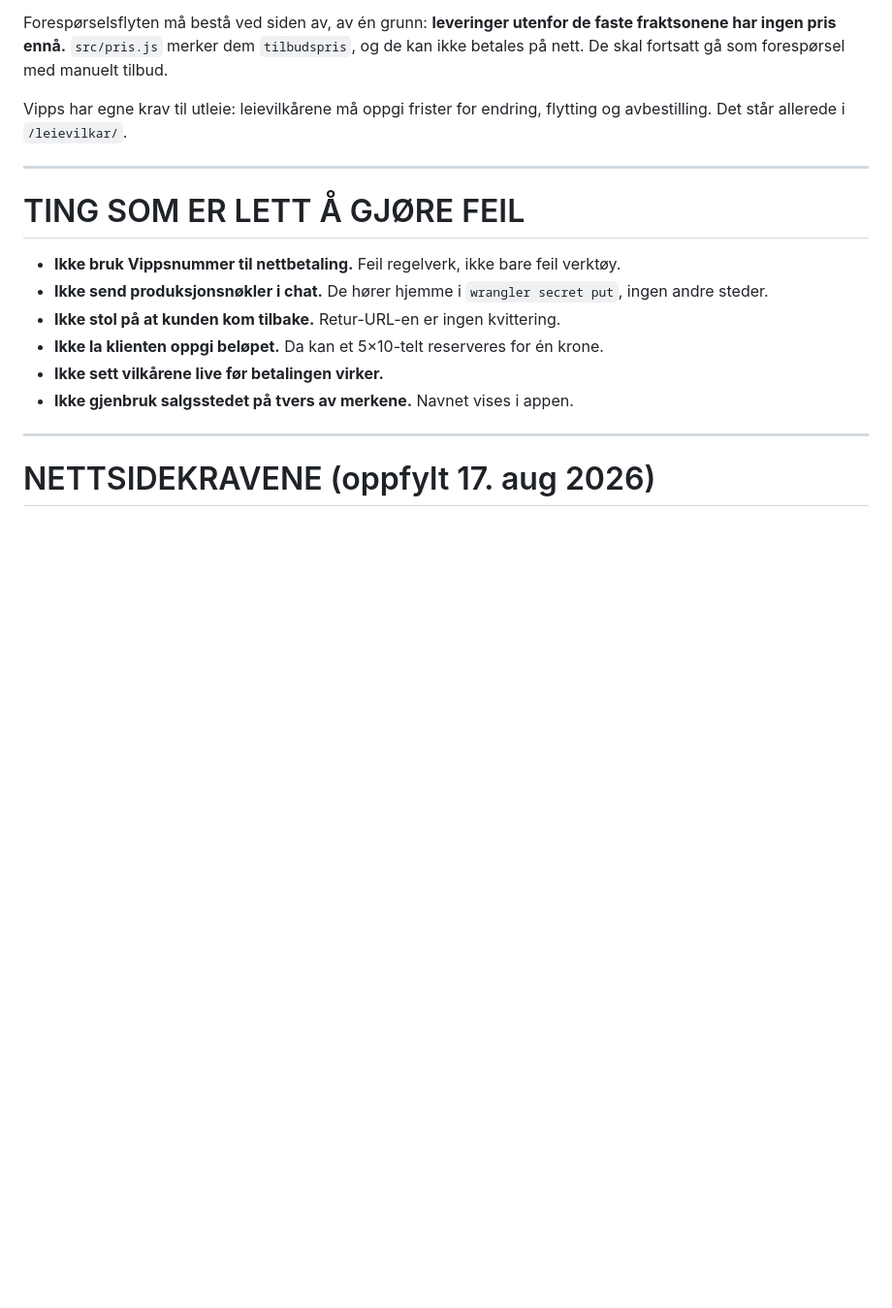
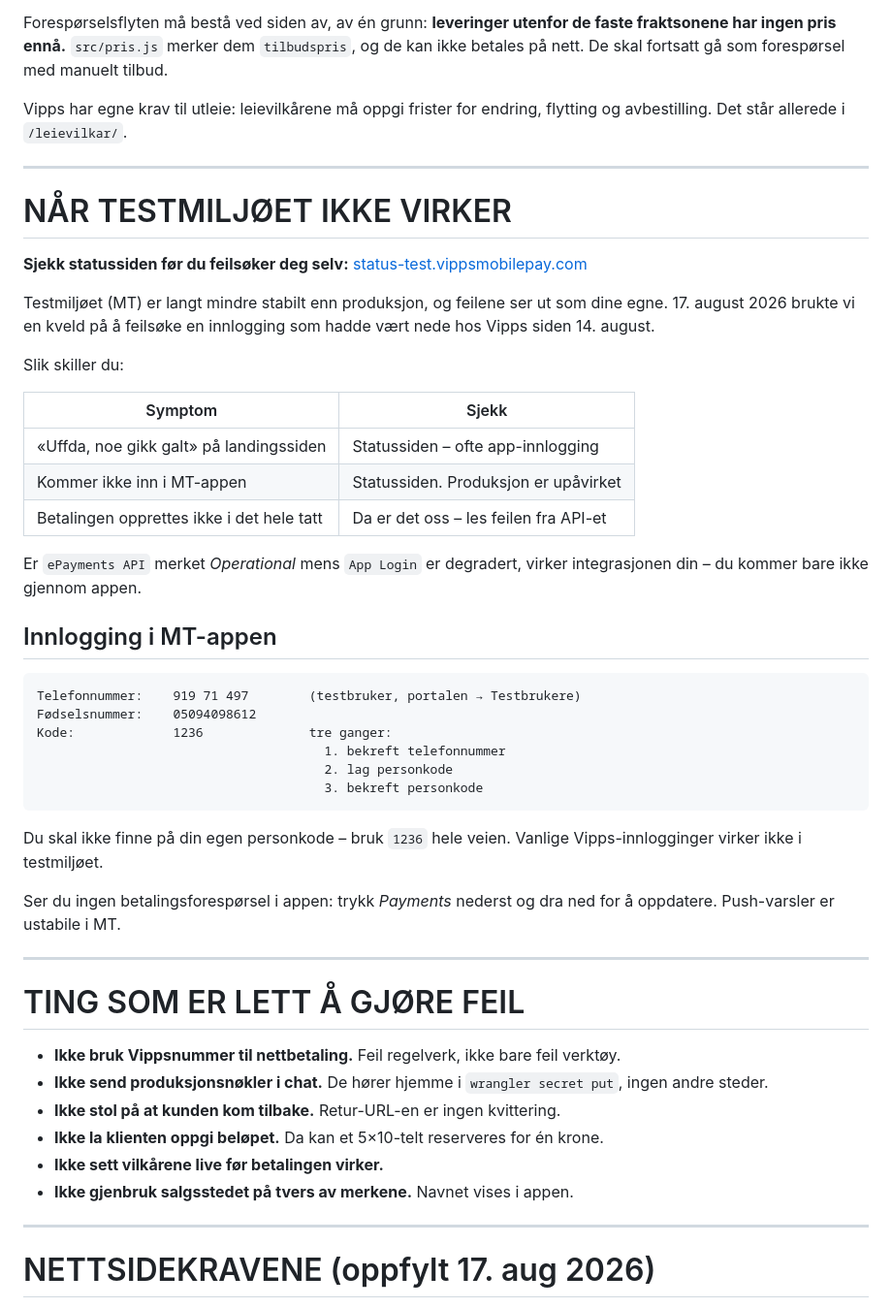
Before and after one commit to UlrikBerg/bergutleie, a Markdown page: VIPPS.md, the part around the change. Shown at 97% size. Drawn GitHub-style; blank space fills up the shorter version.

Commit message:
Feilsoking av testmiljoet i VIPPS.md

````diff
--- a/VIPPS.md
+++ b/VIPPS.md
@@ -213,6 +213,45 @@ flytting og avbestilling. Det står allerede i `/leievilkar/`.
 
 ---
 
+# NÅR TESTMILJØET IKKE VIRKER
+
+**Sjekk statussiden før du feilsøker deg selv:**
+[status-test.vippsmobilepay.com](https://status-test.vippsmobilepay.com/)
+
+Testmiljøet (MT) er langt mindre stabilt enn produksjon, og feilene ser ut
+som dine egne. 17. august 2026 brukte vi en kveld på å feilsøke en
+innlogging som hadde vært nede hos Vipps siden 14. august.
+
+Slik skiller du:
+
+| Symptom | Sjekk |
+|---|---|
+| «Uffda, noe gikk galt» på landingssiden | Statussiden – ofte app-innlogging |
+| Kommer ikke inn i MT-appen | Statussiden. Produksjon er upåvirket |
+| Betalingen opprettes ikke i det hele tatt | Da er det oss – les feilen fra API-et |
+
+Er `ePayments API` merket *Operational* mens `App Login` er degradert, virker
+integrasjonen din – du kommer bare ikke gjennom appen.
+
+## Innlogging i MT-appen
+
+```
+Telefonnummer:    919 71 497        (testbruker, portalen → Testbrukere)
+Fødselsnummer:    05094098612
+Kode:             1236              tre ganger:
+                                      1. bekreft telefonnummer
+                                      2. lag personkode
+                                      3. bekreft personkode
+```
+
+Du skal ikke finne på din egen personkode – bruk `1236` hele veien.
+Vanlige Vipps-innlogginger virker ikke i testmiljøet.
+
+Ser du ingen betalingsforespørsel i appen: trykk *Payments* nederst og dra
+ned for å oppdatere. Push-varsler er ustabile i MT.
+
+---
+
 # TING SOM ER LETT Å GJØRE FEIL
 
 - **Ikke bruk Vippsnummer til nettbetaling.** Feil regelverk, ikke bare feil
````
